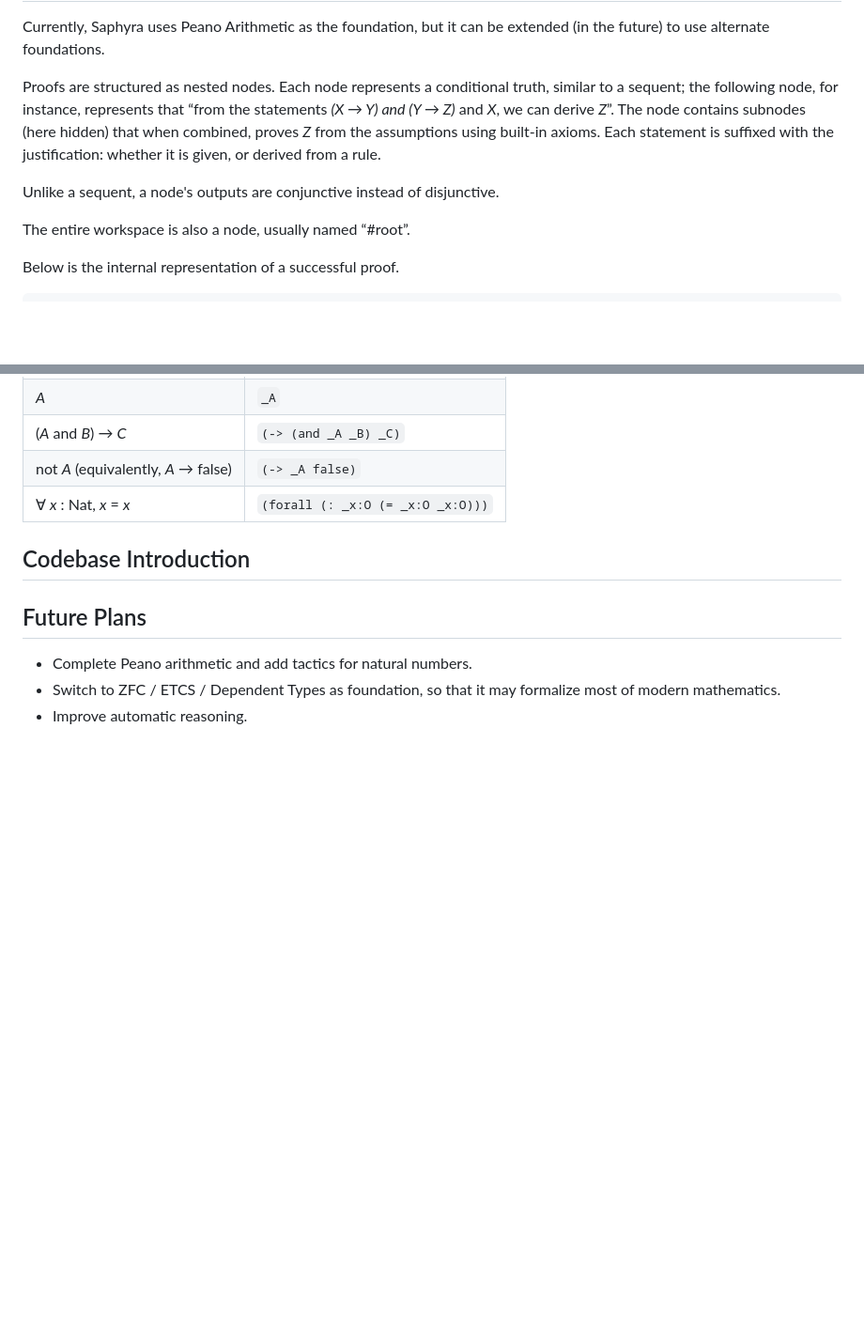
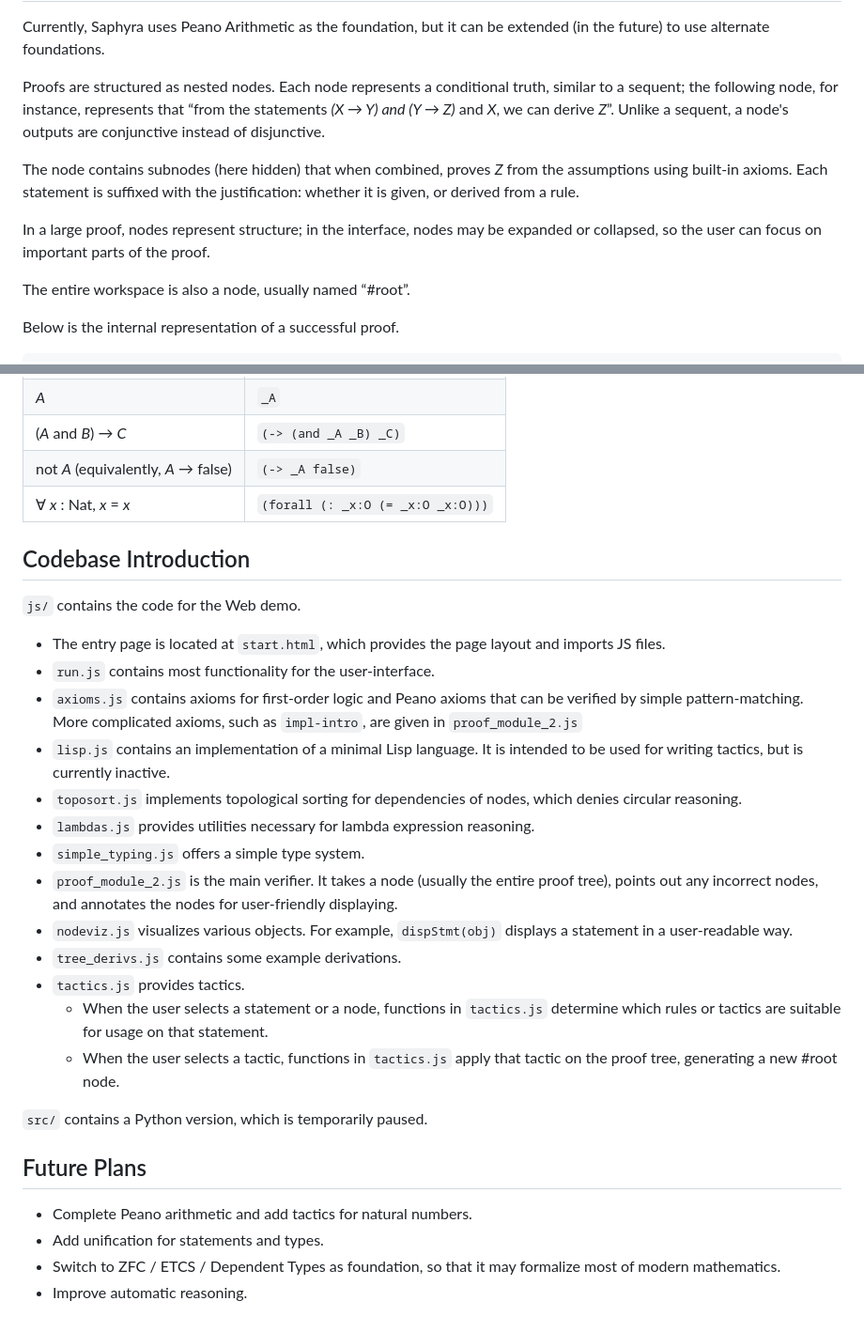
Before and after one commit to pennzht/saphyra, a Markdown page: docs/2024-spring.md, 2 parts joined by grey strips. Shown: that part at 94% size. Rendered like a GitHub page; blank space fills up the shorter version.

Commit message:
Update report.

```diff
--- a/docs/2024-spring.md
+++ b/docs/2024-spring.md
@@ -34,9 +34,11 @@ Foundation and Proof Structure
 
 Currently, Saphyra uses Peano Arithmetic as the foundation, but it can be extended (in the future) to use alternate foundations.
 
-Proofs are structured as nested nodes. Each node represents a conditional truth, similar to a sequent; the following node, for instance, represents that “from the statements _(X → Y) and (Y → Z)_ and _X_, we can derive _Z_”. The node contains subnodes (here hidden) that when combined, proves _Z_ from the assumptions using built-in axioms. Each statement is suffixed with the justification: whether it is given, or derived from a rule.
+Proofs are structured as nested nodes. Each node represents a conditional truth, similar to a sequent; the following node, for instance, represents that “from the statements _(X → Y) and (Y → Z)_ and _X_, we can derive _Z_”. Unlike a sequent, a node's outputs are conjunctive instead of disjunctive.
 
-Unlike a sequent, a node's outputs are conjunctive instead of disjunctive.
+The node contains subnodes (here hidden) that when combined, proves _Z_ from the assumptions using built-in axioms. Each statement is suffixed with the justification: whether it is given, or derived from a rule.
+
+In a large proof, nodes represent structure; in the interface, nodes may be expanded or collapsed, so the user can focus on important parts of the proof.
 
 The entire workspace is also a node, usually named “#root”.
 
@@ -114,9 +116,27 @@ Statements are entered in a Lisp-like format, with variables (propositions or ob
 Codebase Introduction
 ---
 
+`js/` contains the code for the Web demo.
+- The entry page is located at `start.html`, which provides the page layout and imports JS files.
+- `run.js` contains most functionality for the user-interface.
+- `axioms.js` contains axioms for first-order logic and Peano axioms that can be verified by simple pattern-matching. More complicated axioms, such as `impl-intro`, are given in `proof_module_2.js`
+- `lisp.js` contains an implementation of a minimal Lisp language. It is intended to be used for writing tactics, but is currently inactive.
+- `toposort.js` implements topological sorting for dependencies of nodes, which denies circular reasoning.
+- `lambdas.js` provides utilities necessary for lambda expression reasoning.
+- `simple_typing.js` offers a simple type system.
+- `proof_module_2.js` is the main verifier. It takes a node (usually the entire proof tree), points out any incorrect nodes, and annotates the nodes for user-friendly displaying.
+- `nodeviz.js` visualizes various objects. For example, `dispStmt(obj)` displays a statement in a user-readable way.
+- `tree_derivs.js` contains some example derivations.
+- `tactics.js` provides tactics.
+  + When the user selects a statement or a node, functions in `tactics.js` determine which rules or tactics are suitable for usage on that statement.
+  + When the user selects a tactic, functions in `tactics.js` apply that tactic on the proof tree, generating a new #root node.
+
+`src/` contains a Python version, which is temporarily paused.
+
 Future Plans
 ---
 
 * Complete Peano arithmetic and add tactics for natural numbers.
+* Add unification for statements and types.
 * Switch to ZFC / ETCS / Dependent Types as foundation, so that it may formalize most of modern mathematics.
 * Improve automatic reasoning.
```
